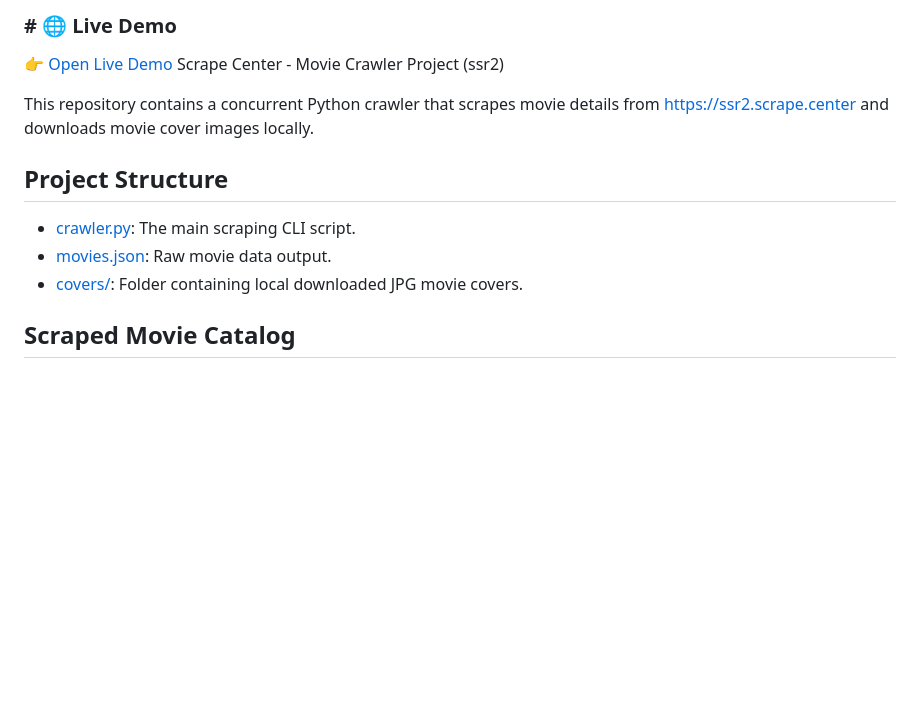
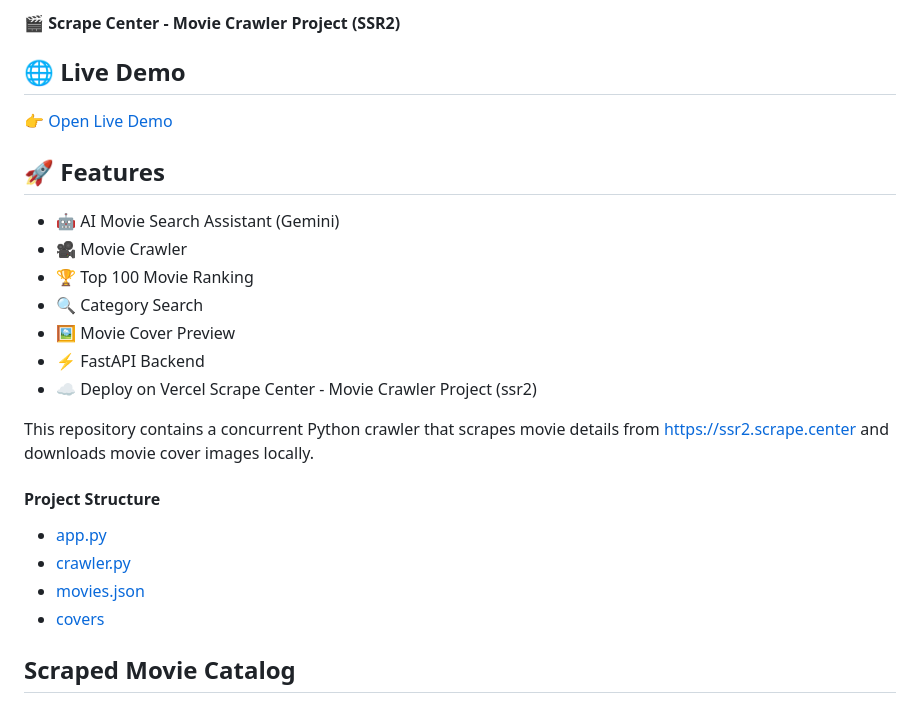
Before and after one commit to robinrobinlin-bit/HW9, a Markdown page: README.md, the part around the change. Drawn GitHub-style; blank space fills up the shorter version.

Commit message:
Update README.md
Updated project title and added live demo link and features section.

```diff
--- a/README.md
+++ b/README.md
@@ -1,14 +1,28 @@
-### # 🌐 Live Demo
+#### 🎬 Scrape Center - Movie Crawler Project (SSR2)
+
+## 🌐 Live Demo
 
 👉 [Open Live Demo](https://hw-9-gilt.vercel.app/)
+
+## 🚀 Features
+
+- 🤖 AI Movie Search Assistant (Gemini)
+- 🎥 Movie Crawler
+- 🏆 Top 100 Movie Ranking
+- 🔍 Category Search
+- 🖼️ Movie Cover Preview
+- ⚡ FastAPI Backend
+- ☁️ Deploy on Vercel
 Scrape Center - Movie Crawler Project (ssr2)
 
 This repository contains a concurrent Python crawler that scrapes movie details from https://ssr2.scrape.center and downloads movie cover images locally.
 
-## Project Structure
-- [crawler.py](file:///c:/Users/admin/Desktop/HW9/crawler.py): The main scraping CLI script.
-- [movies.json](file:///c:/Users/admin/Desktop/HW9/movies.json): Raw movie data output.
-- [covers/](file:///c:/Users/admin/Desktop/HW9/covers/): Folder containing local downloaded JPG movie covers.
+#### Project Structure
+
+- [app.py](app.py)
+- [crawler.py](crawler.py)
+- [movies.json](movies.json)
+- [covers](covers/)
 
 ## Scraped Movie Catalog
 
```
